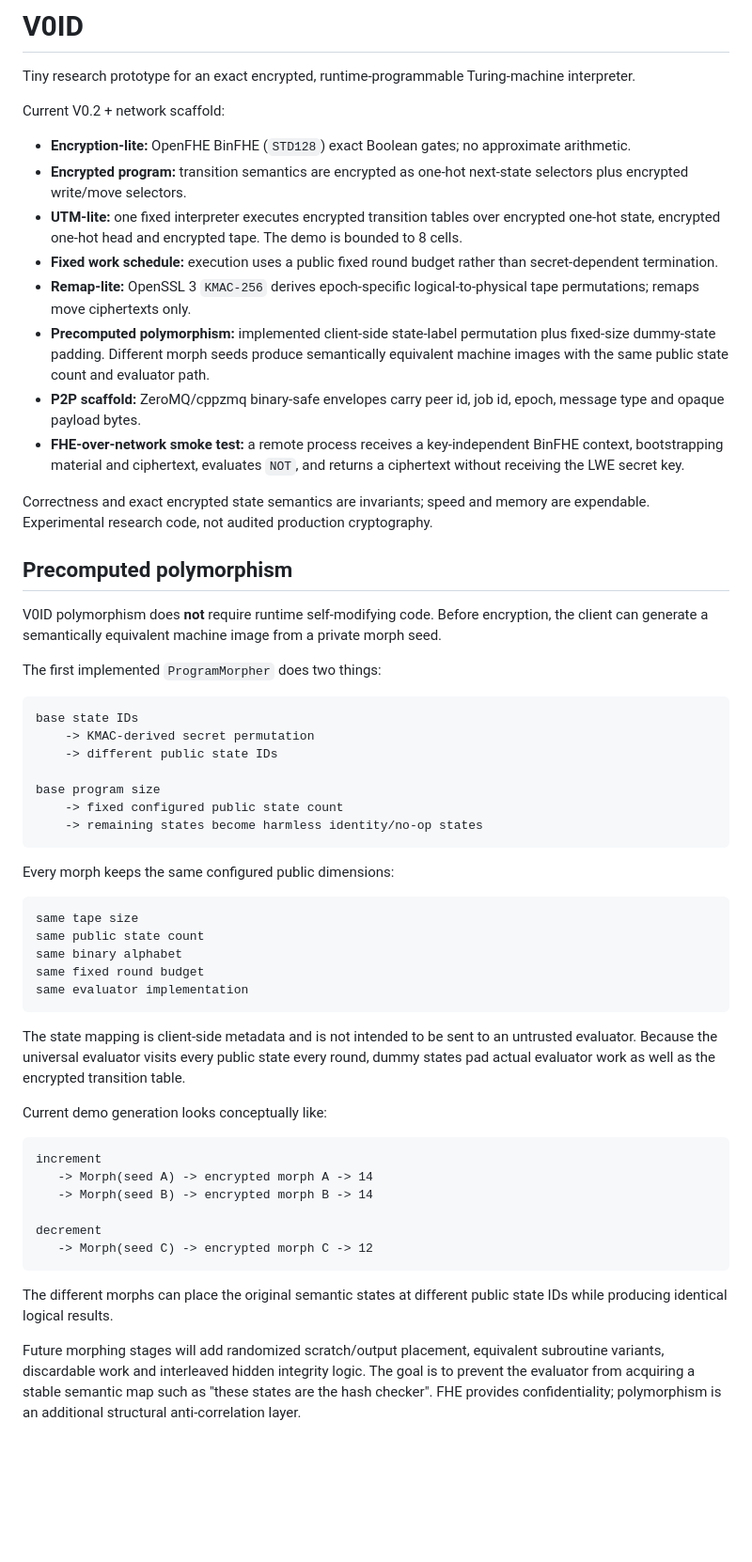
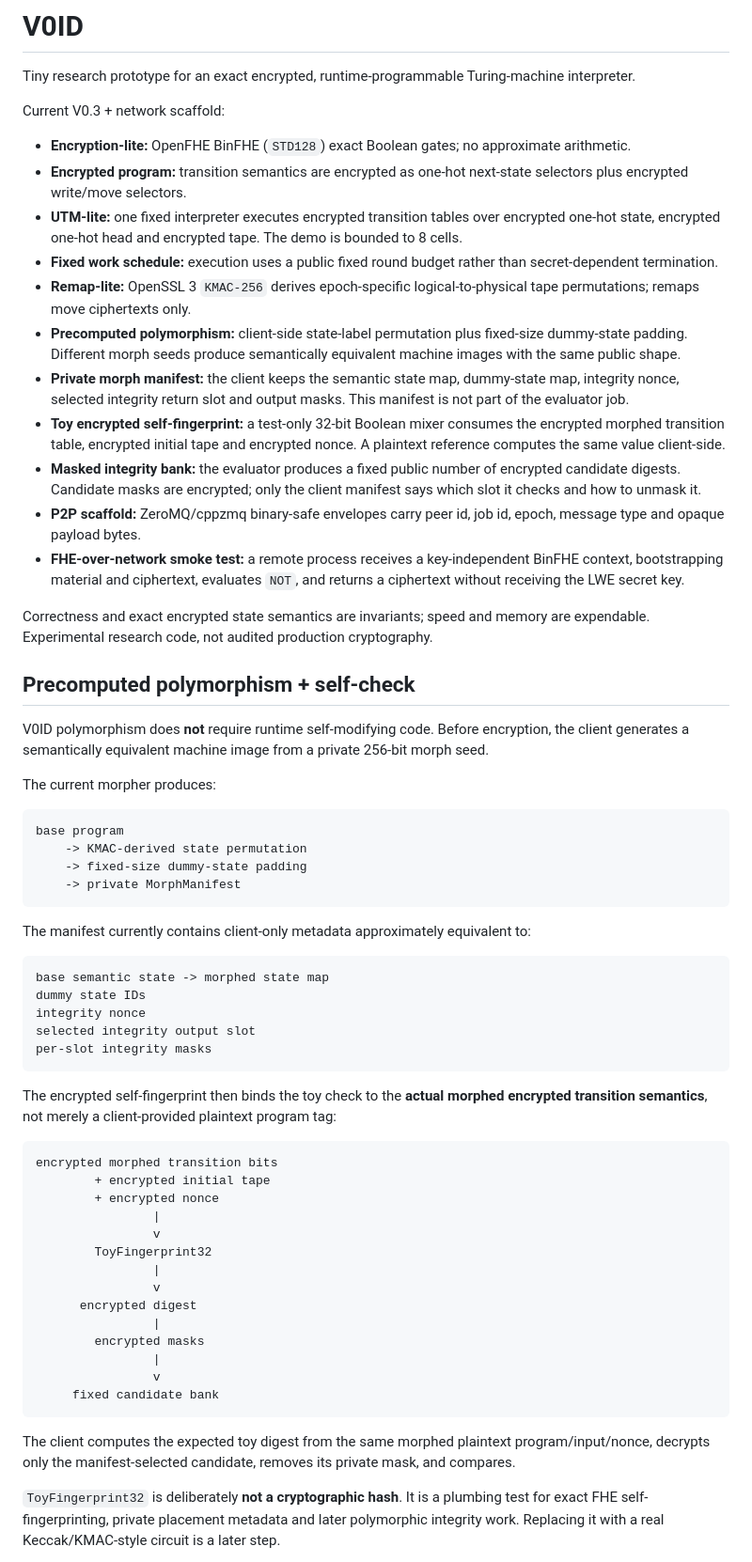
Before and after one commit to patirckk1994/V0ID-v0, a Markdown page: README.md, the part around one of its changes. Shown at 94% size. GitHub-like rendering; blank space fills up the shorter version.

Commit message:
Document toy self-fingerprint and private morph manifest

````diff
--- a/README.md
+++ b/README.md
@@ -2,59 +2,65 @@
 
 Tiny research prototype for an exact encrypted, runtime-programmable Turing-machine interpreter.
 
-Current V0.2 + network scaffold:
+Current V0.3 + network scaffold:
 
 - **Encryption-lite:** OpenFHE BinFHE (`STD128`) exact Boolean gates; no approximate arithmetic.
 - **Encrypted program:** transition semantics are encrypted as one-hot next-state selectors plus encrypted write/move selectors.
 - **UTM-lite:** one fixed interpreter executes encrypted transition tables over encrypted one-hot state, encrypted one-hot head and encrypted tape. The demo is bounded to 8 cells.
 - **Fixed work schedule:** execution uses a public fixed round budget rather than secret-dependent termination.
 - **Remap-lite:** OpenSSL 3 `KMAC-256` derives epoch-specific logical-to-physical tape permutations; remaps move ciphertexts only.
-- **Precomputed polymorphism:** implemented client-side state-label permutation plus fixed-size dummy-state padding. Different morph seeds produce semantically equivalent machine images with the same public state count and evaluator path.
+- **Precomputed polymorphism:** client-side state-label permutation plus fixed-size dummy-state padding. Different morph seeds produce semantically equivalent machine images with the same public shape.
+- **Private morph manifest:** the client keeps the semantic state map, dummy-state map, integrity nonce, selected integrity return slot and output masks. This manifest is not part of the evaluator job.
+- **Toy encrypted self-fingerprint:** a test-only 32-bit Boolean mixer consumes the encrypted morphed transition table, encrypted initial tape and encrypted nonce. A plaintext reference computes the same value client-side.
+- **Masked integrity bank:** the evaluator produces a fixed public number of encrypted candidate digests. Candidate masks are encrypted; only the client manifest says which slot it checks and how to unmask it.
 - **P2P scaffold:** ZeroMQ/cppzmq binary-safe envelopes carry peer id, job id, epoch, message type and opaque payload bytes.
 - **FHE-over-network smoke test:** a remote process receives a key-independent BinFHE context, bootstrapping material and ciphertext, evaluates `NOT`, and returns a ciphertext without receiving the LWE secret key.
 
 Correctness and exact encrypted state semantics are invariants; speed and memory are expendable. Experimental research code, not audited production cryptography.
 
-## Precomputed polymorphism
+## Precomputed polymorphism + self-check
 
-V0ID polymorphism does **not** require runtime self-modifying code. Before encryption, the client can generate a semantically equivalent machine image from a private morph seed.
+V0ID polymorphism does **not** require runtime self-modifying code. Before encryption, the client generates a semantically equivalent machine image from a private 256-bit morph seed.
 
-The first implemented `ProgramMorpher` does two things:
+The current morpher produces:
 
 ```text
-base state IDs
-    -> KMAC-derived secret permutation
-    -> different public state IDs
-
-base program size
-    -> fixed configured public state count
-    -> remaining states become harmless identity/no-op states
+base program
+    -> KMAC-derived state permutation
+    -> fixed-size dummy-state padding
+    -> private MorphManifest
 ```
 
-Every morph keeps the same configured public dimensions:
+The manifest currently contains client-only metadata approximately equivalent to:
 
 ```text
-same tape size
-same public state count
-same binary alphabet
-same fixed round budget
-same evaluator implementation
+base semantic state -> morphed state map
+dummy state IDs
+integrity nonce
+selected integrity output slot
+per-slot integrity masks
 ```
 
-The state mapping is client-side metadata and is not intended to be sent to an untrusted evaluator. Because the universal evaluator visits every public state every round, dummy states pad actual evaluator work as well as the encrypted transition table.
-
-Current demo generation looks conceptually like:
+The encrypted self-fingerprint then binds the toy check to the **actual morphed encrypted transition semantics**, not merely a client-provided plaintext program tag:
 
 ```text
-increment
-   -> Morph(seed A) -> encrypted morph A -> 14
-   -> Morph(seed B) -> encrypted morph B -> 14
-
-decrement
-   -> Morph(seed C) -> encrypted morph C -> 12
+encrypted morphed transition bits
+        + encrypted initial tape
+        + encrypted nonce
+                |
+                v
+        ToyFingerprint32
+                |
+                v
+      encrypted digest
+                |
+        encrypted masks
+                |
+                v
+     fixed candidate bank
 ```
 
-The different morphs can place the original semantic states at different public state IDs while producing identical logical results.
+The client computes the expected toy digest from the same morphed plaintext program/input/nonce, decrypts only the manifest-selected candidate, removes its private mask, and compares.
 
-Future morphing stages will add randomized scratch/output placement, equivalent subroutine variants, discardable work and interleaved hidden integrity logic. The goal is to prevent the evaluator from acquiring a stable semantic map such as "these states are the hash checker". FHE provides confidentiality; polymorphism is an additional structural anti-correlation layer.
+`ToyFingerprint32` is deliberately **not a cryptographic hash**. It is a plumbing test for exact FHE self-fingerprinting, private placement metadata and later polymorphic integrity work. Replacing it with a real Keccak/KMAC-style circuit is a later step.
 
````
Also changed, not shown: other parts of README.md (+34 -14 lines).
